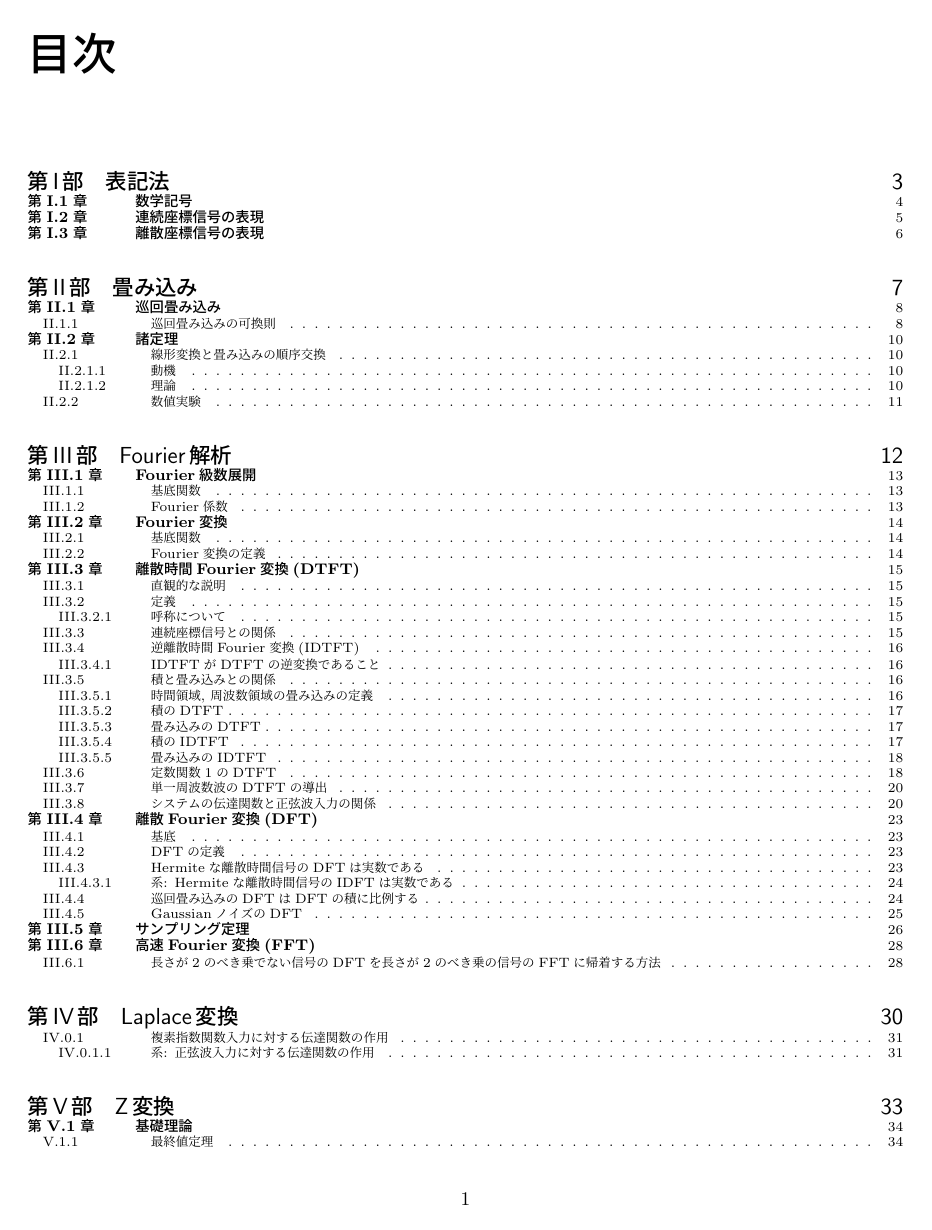
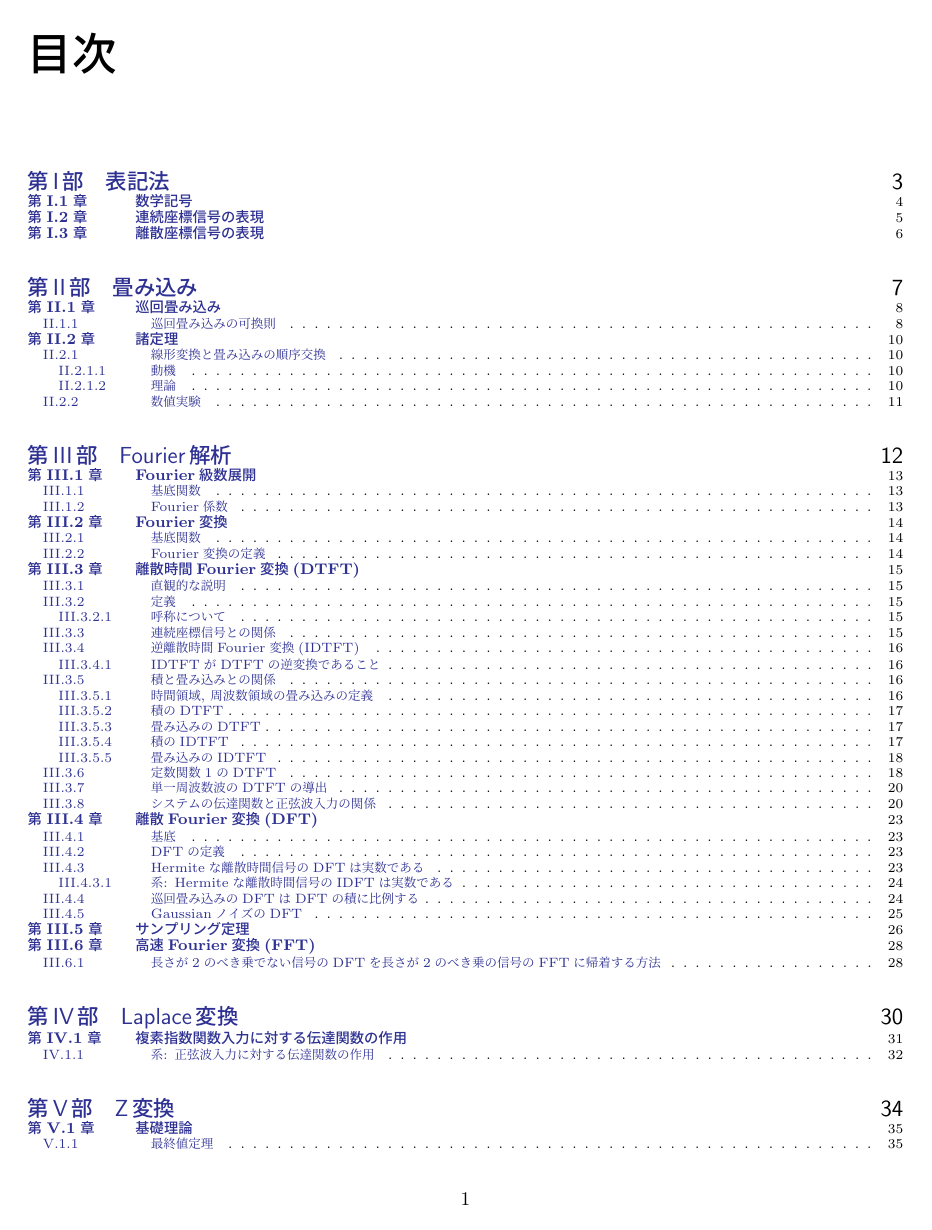
Before and after one commit to motchy869/Signal-Processing-Memorandum, a LaTeX book (信号処理備忘録.tex, which reads parts/application/application.tex): page 2 of 41 before the commit and page 2 of 42 after it. The pictures show the PDF file 信号処理備忘録.pdf that the author committed with the source.

Commit message:
feat: introduce `hyperref` package

```diff
--- a/parts/application/application.tex
+++ b/parts/application/application.tex
@@ -1,6 +1,6 @@
 \part{応用}
     \chapter{信号検出}
-        \section{位置特定に於ける$\cos$類似度による方法と最良近似による方法の等価性}
+        \section{位置特定に於けるcos類似度による方法と最良近似による方法の等価性}
             複素数列で表される受信信号$\{s_i\}$の中から特定のパターン(「参照信号」と呼ぶ)を見つけ出したい時がある。
             例えば無線通信に於いては送信機から「同期ワード (Sync Word, SW)」と呼ばれる数十bit分の変調信号が一定周期で送出されており、これが「フレーム」と呼ばれる単位の区切り位置の決定に使われる。
             受信機は常にSWを探索し、フレームの区切り位置を絶えずトラッキングする必要がある。
@@ -11,7 +11,7 @@
             現実の無線機で言えば、例えば$\pi/4$シフトQPSKがそうである。
             \par
             受信信号から参照信号を検出する方法として、直観的に次の2つの方法を思いつくだろう。
-            \subsection{手法1: $\cos$類似度の絶対値の最大化}
+            \subsection{手法1: cos類似度の絶対値の最大化}
                 \label{手法1: cos類似度の絶対値の最大化}
                 参照信号の長さを$L\in\naturalNumbers$, 参照信号を$\bm{d} \in \complexNumbers^L$, 受信信号中のテスト領域を$\bm{s}^{(i)} \coloneqq [s_i,s_{i+1},\cdots,s_{i+L-1}]^\top \in \complexNumbers^L$とするとき、$\bm{d}$と$\bm{s}^{(i)}$の$\cos$類似度の複素数版
                 \[ \frac{\bm{d}^*\bm{s}^{(i)}}{\norm{\bm{d}}_2\norm{\bm{s}^{(i)}}_2} \]
--- a/信号処理備忘録.tex
+++ b/信号処理備忘録.tex
@@ -6,12 +6,14 @@
 \usepackage{bbm}
 \usepackage{bigdelim}
 \usepackage{cases}
+\usepackage[usenames]{color}
 \usepackage{color}
 \usepackage{comment}
 \usepackage{empheq}
 \usepackage{fancybox}
 \usepackage{graphicx}
 \usepackage{here}
+\usepackage[dvipdfmx,colorlinks,linkcolor=Blue,urlcolor=blue,bookmarksopenlevel=4]{hyperref}
 \usepackage{ifthen}
 \usepackage{mathtools}
 \usepackage{multirow}
```
Also changed, not shown: CHANGELOG.md, 信号処理備忘録.pdf, 1 other file.
